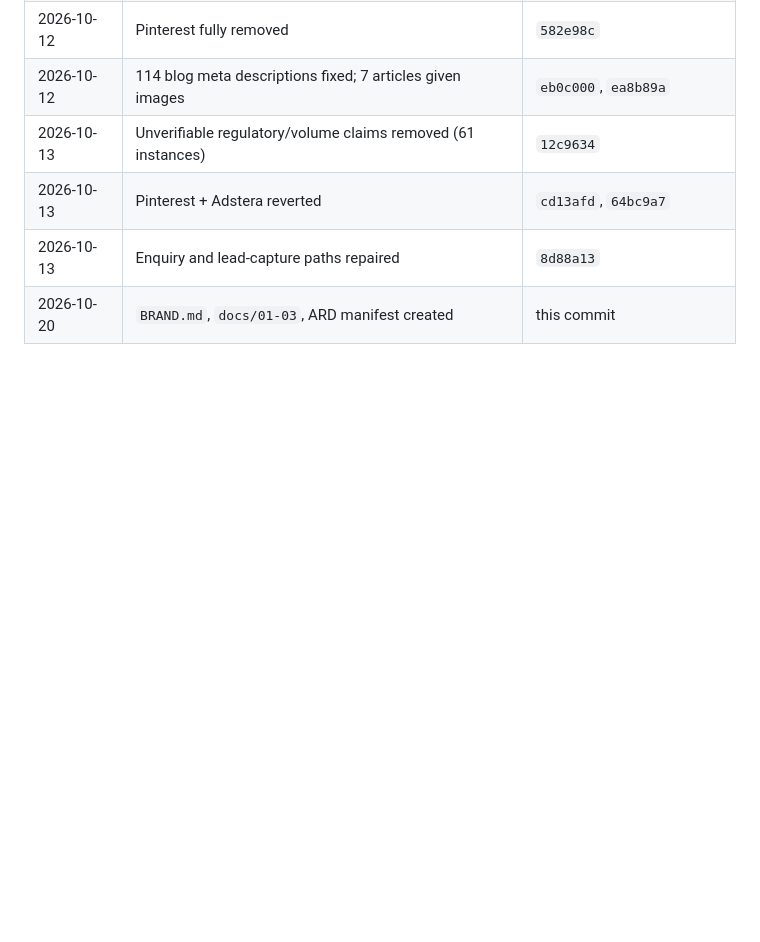
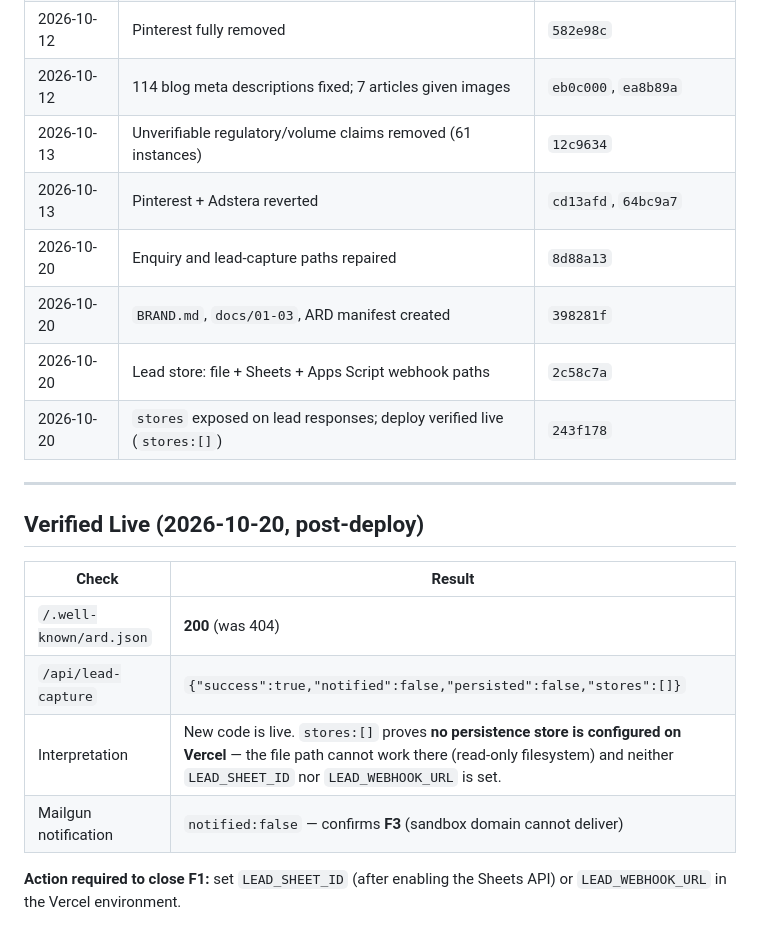
Before and after one commit to FazalShahidLatif/UKLtdRegistration, a Markdown page: docs/03-status.md, the part around the change. Drawn GitHub-style; blank space fills up the shorter version.

Commit message:
docs: record verified live state and the required action to close F1

```diff
--- a/docs/03-status.md
+++ b/docs/03-status.md
@@ -87,5 +87,21 @@ Baseline recorded: 2026-10-20
 | 2026-10-12 | 114 blog meta descriptions fixed; 7 articles given images | `eb0c000`, `ea8b89a` |
 | 2026-10-13 | Unverifiable regulatory/volume claims removed (61 instances) | `12c9634` |
 | 2026-10-13 | Pinterest + Adstera reverted | `cd13afd`, `64bc9a7` |
-| 2026-10-13 | Enquiry and lead-capture paths repaired | `8d88a13` |
-| 2026-10-20 | `BRAND.md`, `docs/01-03`, ARD manifest created | this commit |
+| 2026-10-20 | Enquiry and lead-capture paths repaired | `8d88a13` |
+| 2026-10-20 | `BRAND.md`, `docs/01-03`, ARD manifest created | `398281f` |
+| 2026-10-20 | Lead store: file + Sheets + Apps Script webhook paths | `2c58c7a` |
+| 2026-10-20 | `stores` exposed on lead responses; deploy verified live (`stores:[]`) | `243f178` |
+
+---
+
+## Verified Live (2026-10-20, post-deploy)
+
+| Check | Result |
+|---|---|
+| `/.well-known/ard.json` | **200** (was 404) |
+| `/api/lead-capture` | `{"success":true,"notified":false,"persisted":false,"stores":[]}` |
+| Interpretation | New code is live. `stores:[]` proves **no persistence store is configured on Vercel** — the file path cannot work there (read-only filesystem) and neither `LEAD_SHEET_ID` nor `LEAD_WEBHOOK_URL` is set. |
+| Mailgun notification | `notified:false` — confirms **F3** (sandbox domain cannot deliver) |
+
+**Action required to close F1:** set `LEAD_SHEET_ID` (after enabling the Sheets API)
+or `LEAD_WEBHOOK_URL` in the Vercel environment.
```
